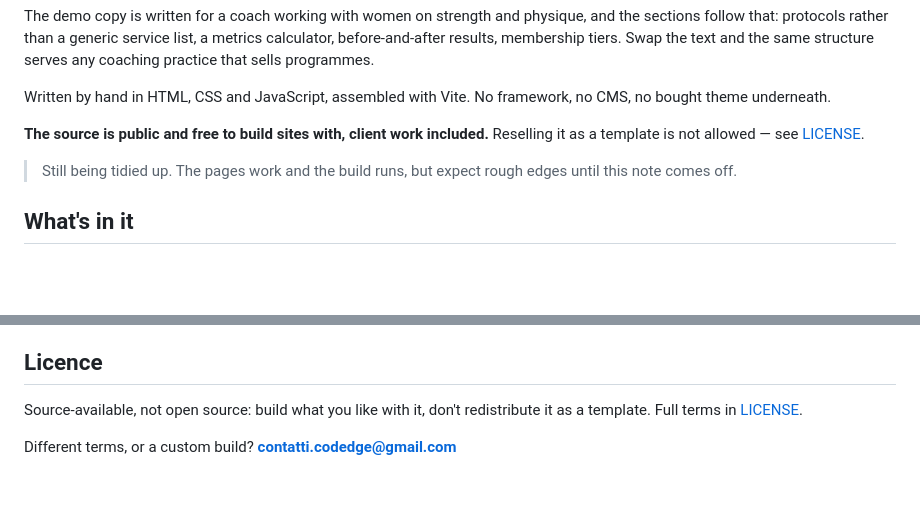
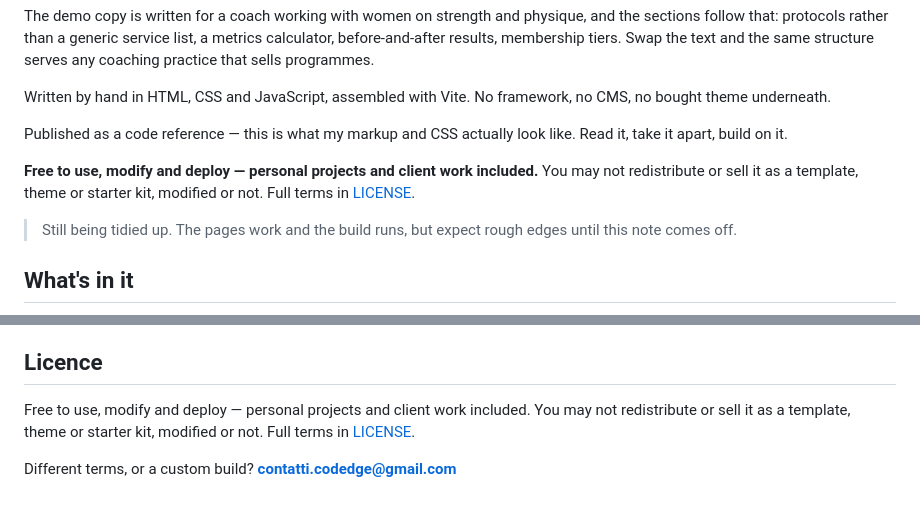
Before and after one commit to aledtr77/template-fitsculpt-pro, a Markdown page: README.md, 2 parts joined by grey strips. Drawn GitHub-style; blank space fills up the shorter version.

Commit message:
docs: two hedged licence lines said different things in the same file
The top of the README said "free to build sites with, reselling not allowed";
the Licence section said "build what you like with it, don't redistribute it
as a template". Both left the modified case unstated, which is exactly the
case someone reaches for — and LICENSE has always answered it plainly.

One rule now, worded the same in both places and matching the licence file:
free to use, modify and deploy, client work included; not redistributable or
sellable as a template, theme or starter kit, modified or not.

Also states what the repo is for. It is a code reference before it is a
product — that is the reason the source is public at all.

Co-Authored-By: Claude Opus 5 <noreply@anthropic.com>

```diff
--- a/README.md
+++ b/README.md
@@ -15,8 +15,12 @@ the same structure serves any coaching practice that sells programmes.
 Written by hand in HTML, CSS and JavaScript, assembled with Vite. No framework, no
 CMS, no bought theme underneath.
 
-**The source is public and free to build sites with, client work included.**
-Reselling it as a template is not allowed — see [LICENSE](LICENSE).
+Published as a code reference — this is what my markup and CSS actually look like.
+Read it, take it apart, build on it.
+
+**Free to use, modify and deploy — personal projects and client work included.**
+You may not redistribute or sell it as a template, theme or starter kit, modified
+or not. Full terms in [LICENSE](LICENSE).
 
 > Still being tidied up. The pages work and the build runs, but expect rough edges
 > until this note comes off.
@@ -87,7 +91,8 @@ demos are browsable first at **[codedge.it/templates](https://codedge.it/templat
 
 ## Licence
 
-Source-available, not open source: build what you like with it, don't redistribute it
-as a template. Full terms in [LICENSE](LICENSE).
+Free to use, modify and deploy — personal projects and client work included. You may
+not redistribute or sell it as a template, theme or starter kit, modified or not.
+Full terms in [LICENSE](LICENSE).
 
 Different terms, or a custom build? **contatti.codedge@gmail.com**
```
